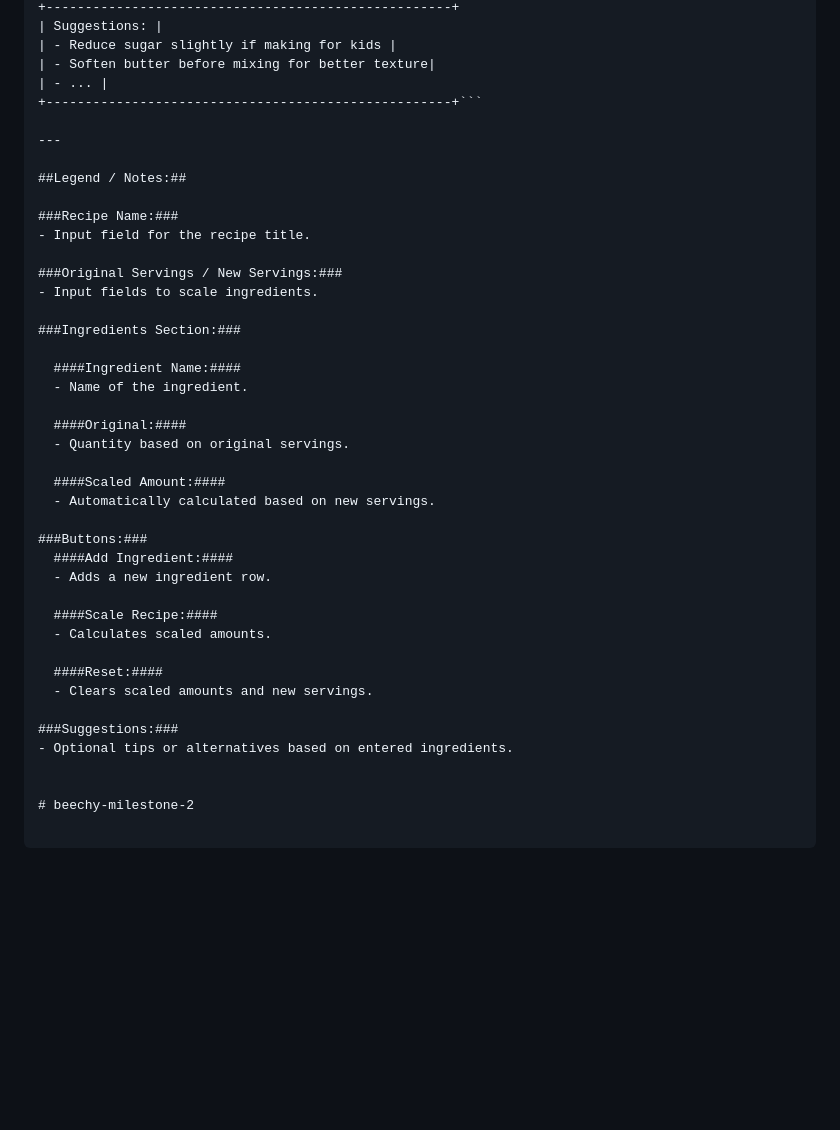
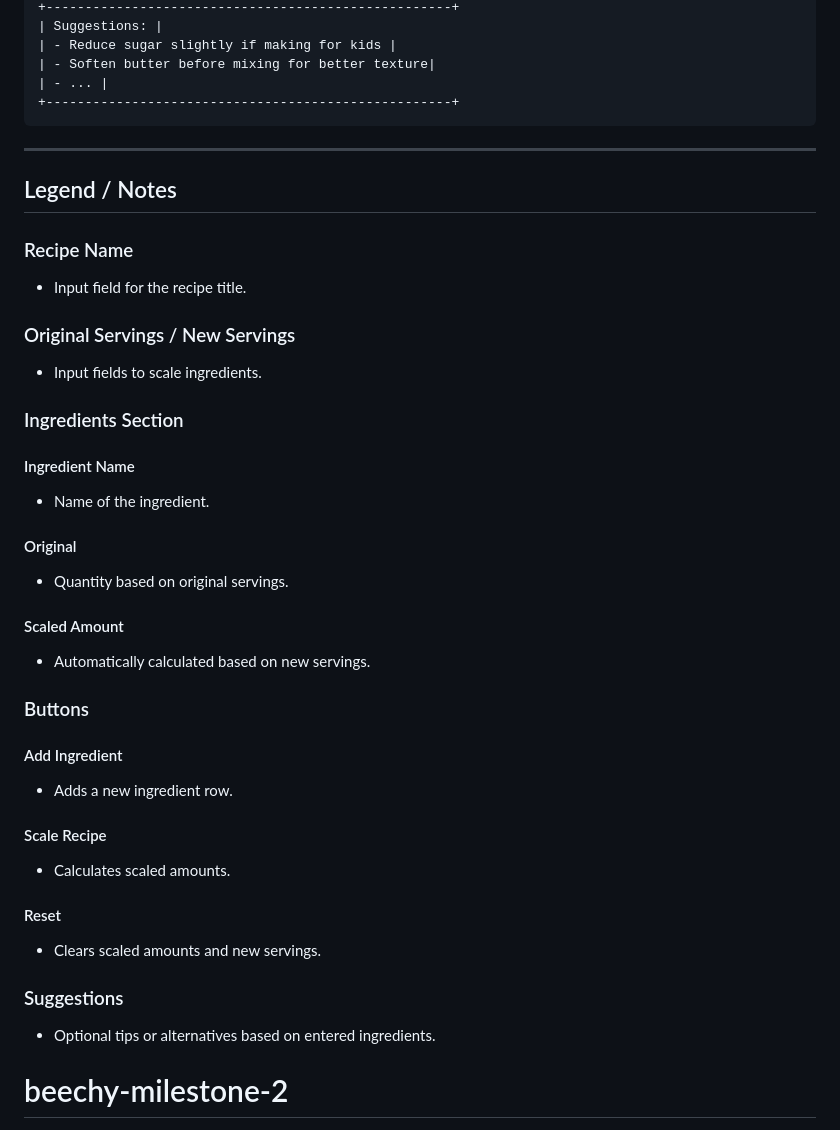
Before and after one commit to Beechy-92/beechy-milestone-2, a Markdown page: README.md, the part around the change printed below. Drawn GitHub-style; blank space fills up the shorter version.

````diff
--- a/README.md
+++ b/README.md
@@ -103,40 +104,42 @@ This project is a recipe scaling tool that allows users to input a recipe, inclu
 | - Reduce sugar slightly if making for kids |
 | - Soften butter before mixing for better texture|
 | - ... |
-+----------------------------------------------------+```
++----------------------------------------------------+
+```
 
 ---
 
-##Legend / Notes:##
+## Legend / Notes
 
-###Recipe Name:###
+### Recipe Name
 - Input field for the recipe title.
 
-###Original Servings / New Servings:###
+### Original Servings / New Servings
 - Input fields to scale ingredients.
 
-###Ingredients Section:###
+### Ingredients Section
 
-  ####Ingredient Name:####
-  - Name of the ingredient.
+#### Ingredient Name
+- Name of the ingredient.
 
-  ####Original:####
-  - Quantity based on original servings.
+#### Original
+- Quantity based on original servings.
 
-  ####Scaled Amount:####
-  - Automatically calculated based on new servings.
+#### Scaled Amount
+- Automatically calculated based on new servings.
 
-###Buttons:###
-  ####Add Ingredient:####
-  - Adds a new ingredient row.
+### Buttons
 
-  ####Scale Recipe:####
-  - Calculates scaled amounts.
+#### Add Ingredient
+- Adds a new ingredient row.
 
-  ####Reset:####
-  - Clears scaled amounts and new servings.
+#### Scale Recipe
+- Calculates scaled amounts.
 
-###Suggestions:###
+#### Reset
+- Clears scaled amounts and new servings.
+
+### Suggestions
 - Optional tips or alternatives based on entered ingredients.
 
 
````
Also changed, not shown: other parts of README.md (+16 -15 lines).
